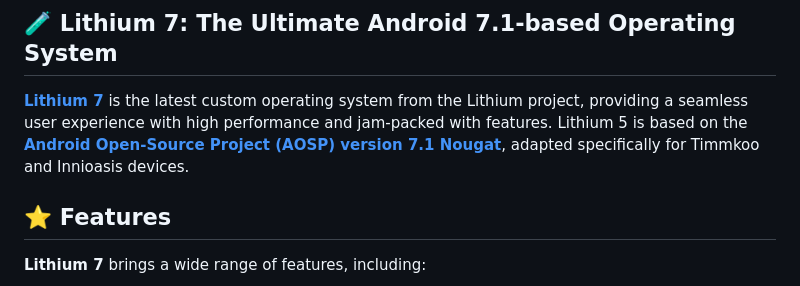
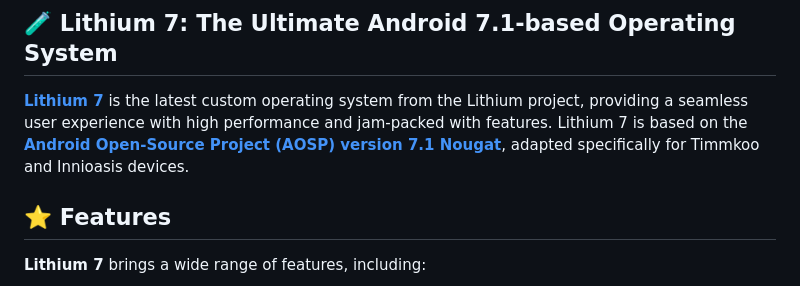
Before and after one commit to NoahDomingues/Lithium, a Markdown page: README.md, the part around the change. Drawn GitHub-style.

```diff
--- a/README.md
+++ b/README.md
@@ -6,7 +6,7 @@ Lithium is a custom Android-based operating system for MediaTek-powered Timmkoo
 
 ## 🧪 Lithium 7: The Ultimate Android 7.1-based Operating System
 
-**[Lithium 7](https://lithium.timmkoo.de)** is the latest custom operating system from the Lithium project, providing a seamless user experience with high performance and jam-packed with features. Lithium 5 is based on the **[Android Open-Source Project (AOSP) version 7.1 Nougat](https://developer.android.com/about/versions/nougat/android-7.1)**, adapted specifically for Timmkoo and Innioasis devices.
+**[Lithium 7](https://lithium.timmkoo.de)** is the latest custom operating system from the Lithium project, providing a seamless user experience with high performance and jam-packed with features. Lithium 7 is based on the **[Android Open-Source Project (AOSP) version 7.1 Nougat](https://developer.android.com/about/versions/nougat/android-7.1)**, adapted specifically for Timmkoo and Innioasis devices.
 
 ## ⭐ Features
 
```
